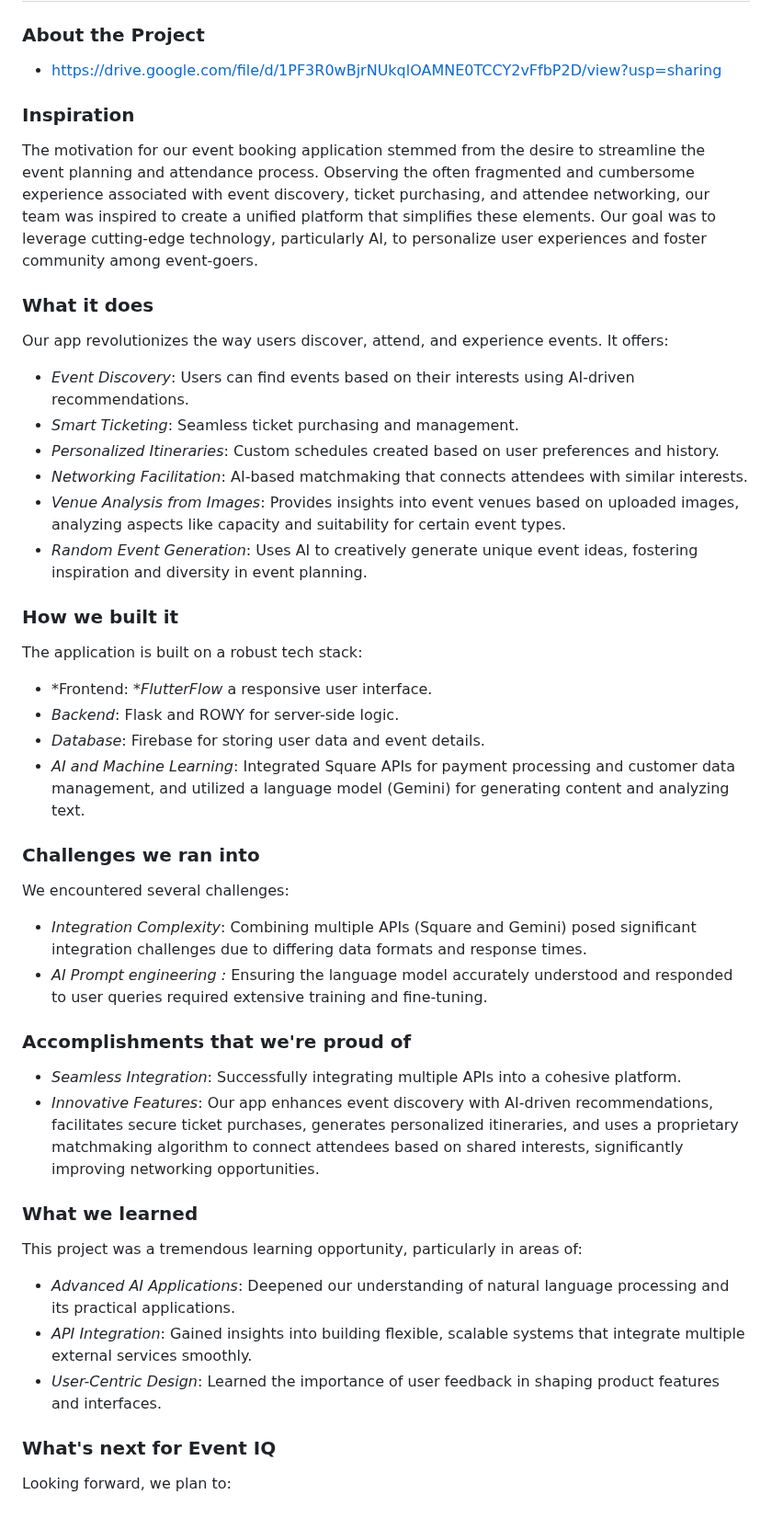
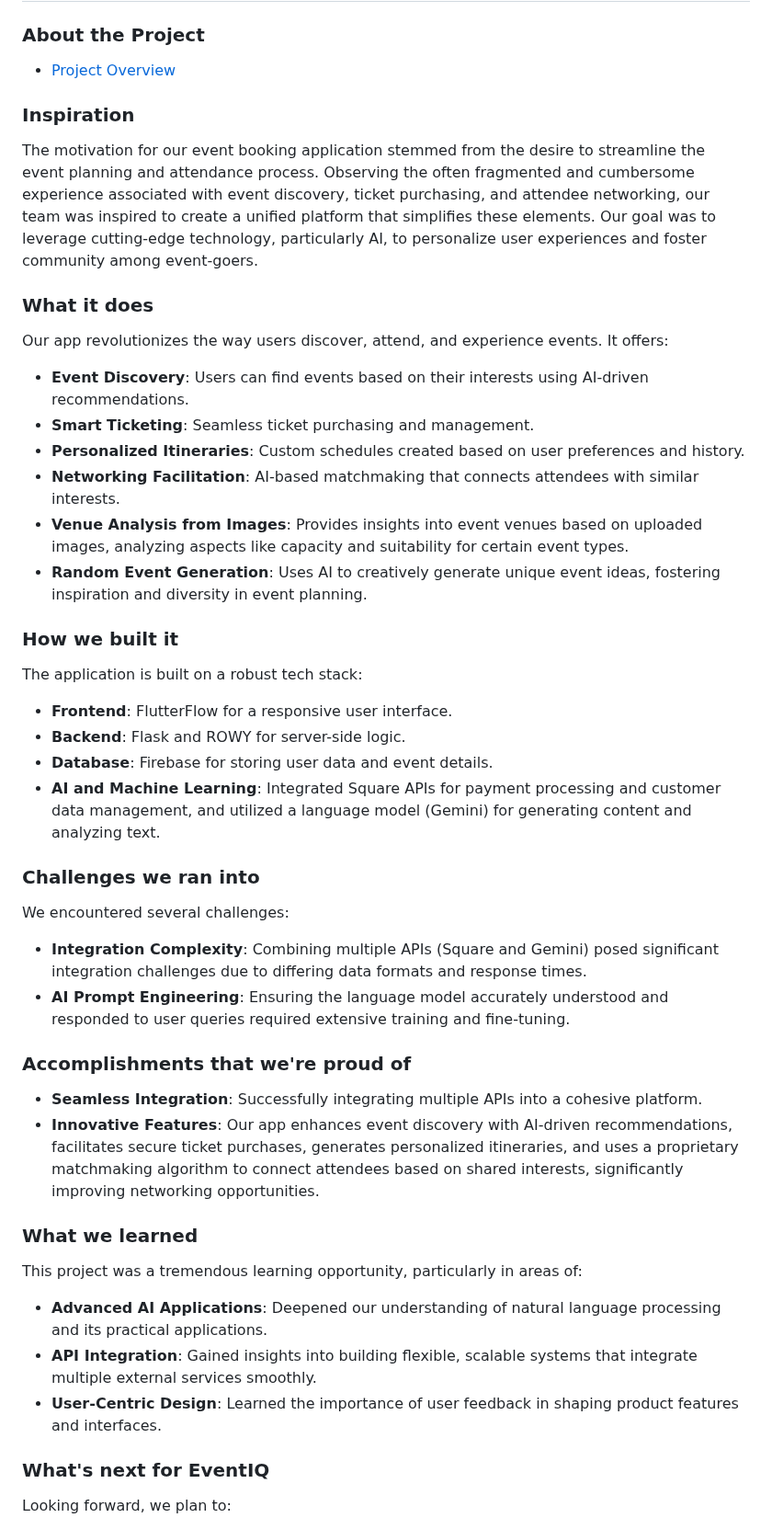
Before and after one commit to abhishek09827/squareHack-EventIQ, a Markdown page: README.md, the part around one of its changes. Shown at 92% size. GitHub-like rendering.

```diff
--- a/README.md
+++ b/README.md
@@ -1,54 +1,46 @@
 # EventIQ
 
 ### About the Project
-  - https://drive.google.com/file/d/1PF3R0wBjrNUkqlOAMNE0TCCY2vFfbP2D/view?usp=sharing
+- [Project Overview](https://drive.google.com/file/d/1PF3R0wBjrNUkqlOAMNE0TCCY2vFfbP2D/view?usp=sharing)
+
 ### Inspiration
-
 The motivation for our event booking application stemmed from the desire to streamline the event planning and attendance process. Observing the often fragmented and cumbersome experience associated with event discovery, ticket purchasing, and attendee networking, our team was inspired to create a unified platform that simplifies these elements. Our goal was to leverage cutting-edge technology, particularly AI, to personalize user experiences and foster community among event-goers.
 
-###
-
 ### What it does
-
 Our app revolutionizes the way users discover, attend, and experience events. It offers:
 
-- *Event Discovery*: Users can find events based on their interests using AI-driven recommendations.
-- *Smart Ticketing*: Seamless ticket purchasing and management.
-- *Personalized Itineraries*: Custom schedules created based on user preferences and history.
-- *Networking Facilitation*: AI-based matchmaking that connects attendees with similar interests.
-- *Venue Analysis from Images*: Provides insights into event venues based on uploaded images, analyzing aspects like capacity and suitability for certain event types.
-- *Random Event Generation*: Uses AI to creatively generate unique event ideas, fostering inspiration and diversity in event planning.
+- **Event Discovery**: Users can find events based on their interests using AI-driven recommendations.
+- **Smart Ticketing**: Seamless ticket purchasing and management.
+- **Personalized Itineraries**: Custom schedules created based on user preferences and history.
+- **Networking Facilitation**: AI-based matchmaking that connects attendees with similar interests.
+- **Venue Analysis from Images**: Provides insights into event venues based on uploaded images, analyzing aspects like capacity and suitability for certain event types.
+- **Random Event Generation**: Uses AI to creatively generate unique event ideas, fostering inspiration and diversity in event planning.
 
 ### How we built it
-
 The application is built on a robust tech stack:
 
-- *Frontend: **FlutterFlow* a responsive user interface.
-- *Backend*: Flask and ROWY for server-side logic.
-- *Database*: Firebase for storing user data and event details.
-- *AI and Machine Learning*: Integrated Square APIs for payment processing and customer data management, and utilized a language model (Gemini) for generating content and analyzing text.
+- **Frontend**: FlutterFlow for a responsive user interface.
+- **Backend**: Flask and ROWY for server-side logic.
+- **Database**: Firebase for storing user data and event details.
+- **AI and Machine Learning**: Integrated Square APIs for payment processing and customer data management, and utilized a language model (Gemini) for generating content and analyzing text.
 
 ### Challenges we ran into
-
 We encountered several challenges:
 
-- *Integration Complexity*: Combining multiple APIs (Square and Gemini) posed significant integration challenges due to differing data formats and response times.
-- *AI Prompt engineering :* Ensuring the language model accurately understood and responded to user queries required extensive training and fine-tuning.
+- **Integration Complexity**: Combining multiple APIs (Square and Gemini) posed significant integration challenges due to differing data formats and response times.
+- **AI Prompt Engineering**: Ensuring the language model accurately understood and responded to user queries required extensive training and fine-tuning.
 
 ### Accomplishments that we're proud of
-
-- *Seamless Integration*: Successfully integrating multiple APIs into a cohesive platform.
-- *Innovative Features*: Our app enhances event discovery with AI-driven recommendations, facilitates secure ticket purchases, generates personalized itineraries, and uses a proprietary matchmaking algorithm to connect attendees based on shared interests, significantly improving networking opportunities.
+- **Seamless Integration**: Successfully integrating multiple APIs into a cohesive platform.
+- **Innovative Features**: Our app enhances event discovery with AI-driven recommendations, facilitates secure ticket purchases, generates personalized itineraries, and uses a proprietary matchmaking algorithm to connect attendees based on shared interests, significantly improving networking opportunities.
 
 ### What we learned
-
 This project was a tremendous learning opportunity, particularly in areas of:
 
-- *Advanced AI Applications*: Deepened our understanding of natural language processing and its practical applications.
-- *API Integration*: Gained insights into building flexible, scalable systems that integrate multiple external services smoothly.
-- *User-Centric Design*: Learned the importance of user feedback in shaping product features and interfaces.
+- **Advanced AI Applications**: Deepened our understanding of natural language processing and its practical applications.
+- **API Integration**: Gained insights into building flexible, scalable systems that integrate multiple external services smoothly.
+- **User-Centric Design**: Learned the importance of user feedback in shaping product features and interfaces.
 
-### What's next for  Event IQ
-
+### What's next for EventIQ
 Looking forward, we plan to:
 
```
Also changed, not shown: other parts of README.md (+9 -3 lines).
